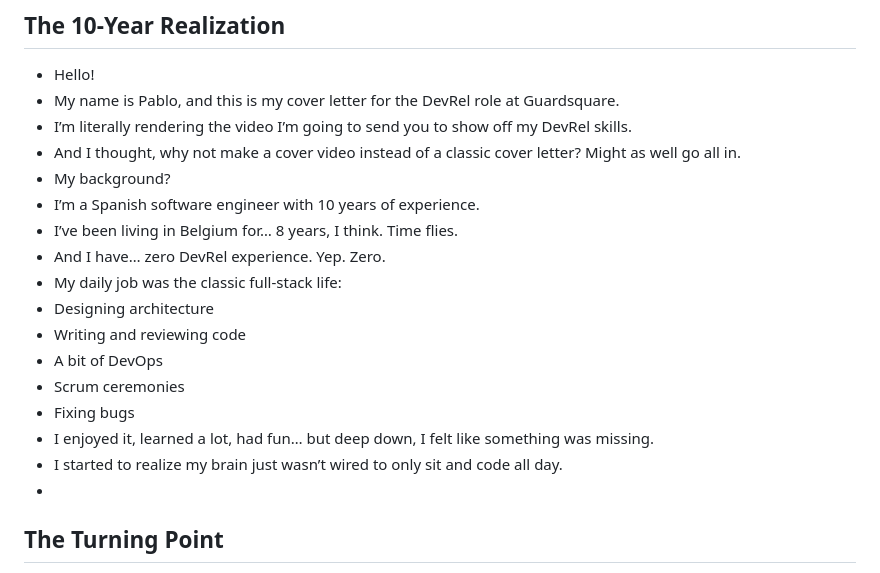
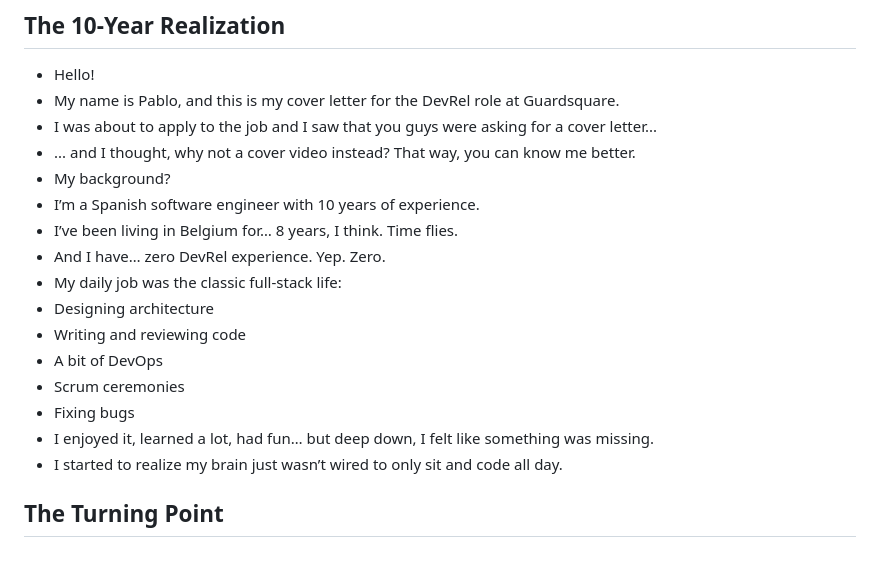
Before and after one commit to pablorotten/cv, a Markdown page: devrel/cover-letter-script-LONG.md, the part around the change. Drawn GitHub-style.

Commit message:
Last chages to script

```diff
--- a/devrel/cover-letter-script-LONG.md
+++ b/devrel/cover-letter-script-LONG.md
@@ -4,8 +4,8 @@
 
 - Hello!
 - My name is Pablo, and this is my cover letter for the DevRel role at Guardsquare.
-- I’m literally rendering the video I’m going to send you to show off my DevRel skills.
-- And I thought, why not make a cover video instead of a classic cover letter? Might as well go all in.
+- I was about to apply to the job and I saw that you guys were asking for a cover letter...
+- ... and I thought, why not a cover video instead? That way, you can know me better.
 - My background?
 - I’m a Spanish software engineer with 10 years of experience.
 - I’ve been living in Belgium for… 8 years, I think. Time flies.
@@ -18,7 +18,6 @@
 - Fixing bugs
 - I enjoyed it, learned a lot, had fun… but deep down, I felt like something was missing.
 - I started to realize my brain just wasn’t wired to only sit and code all day.
--
 
 ## The Turning Point
 
```
